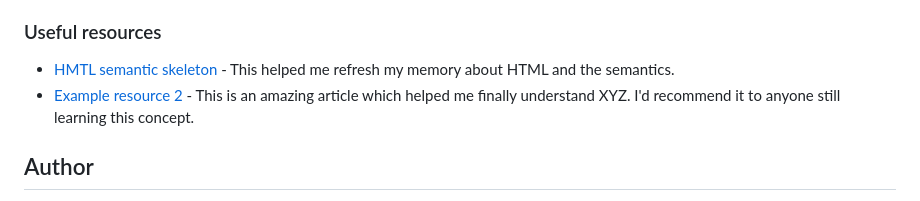
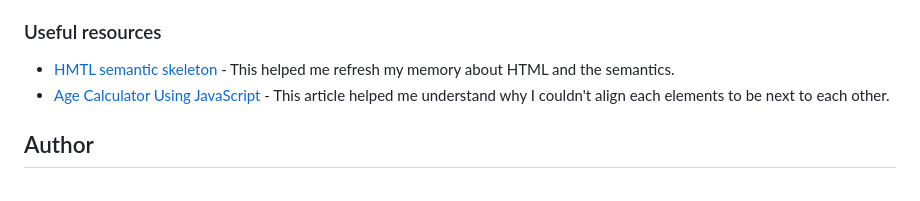
Before and after one commit to gosiast/age-calculator-app-main, a Markdown page: README-template.md, the part around the change. GitHub-like rendering.

Commit message:
updating the resources I used in README

```diff
--- a/README-template.md
+++ b/README-template.md
@@ -92,7 +92,7 @@ Use this section to outline areas that you want to continue focusing on in futur
 ### Useful resources
 
 - [HMTL semantic skeleton](https://www.linkedin.com/pulse/sample-semantic-website-html-skeleton-%C5%82ukasz-j%C4%99drasiak/) - This helped me refresh my memory about HTML and the semantics.
-- [Example resource 2](https://www.example.com) - This is an amazing article which helped me finally understand XYZ. I'd recommend it to anyone still learning this concept.
+- [Age Calculator Using JavaScript](https://www.codewithrandom.com/2023/03/28/age-calculator-javascript-age-calculator-using-html-css-javascript/) - This article helped me understand why I couldn't align each elements to be next to each other.
 
 
 ## Author
```
